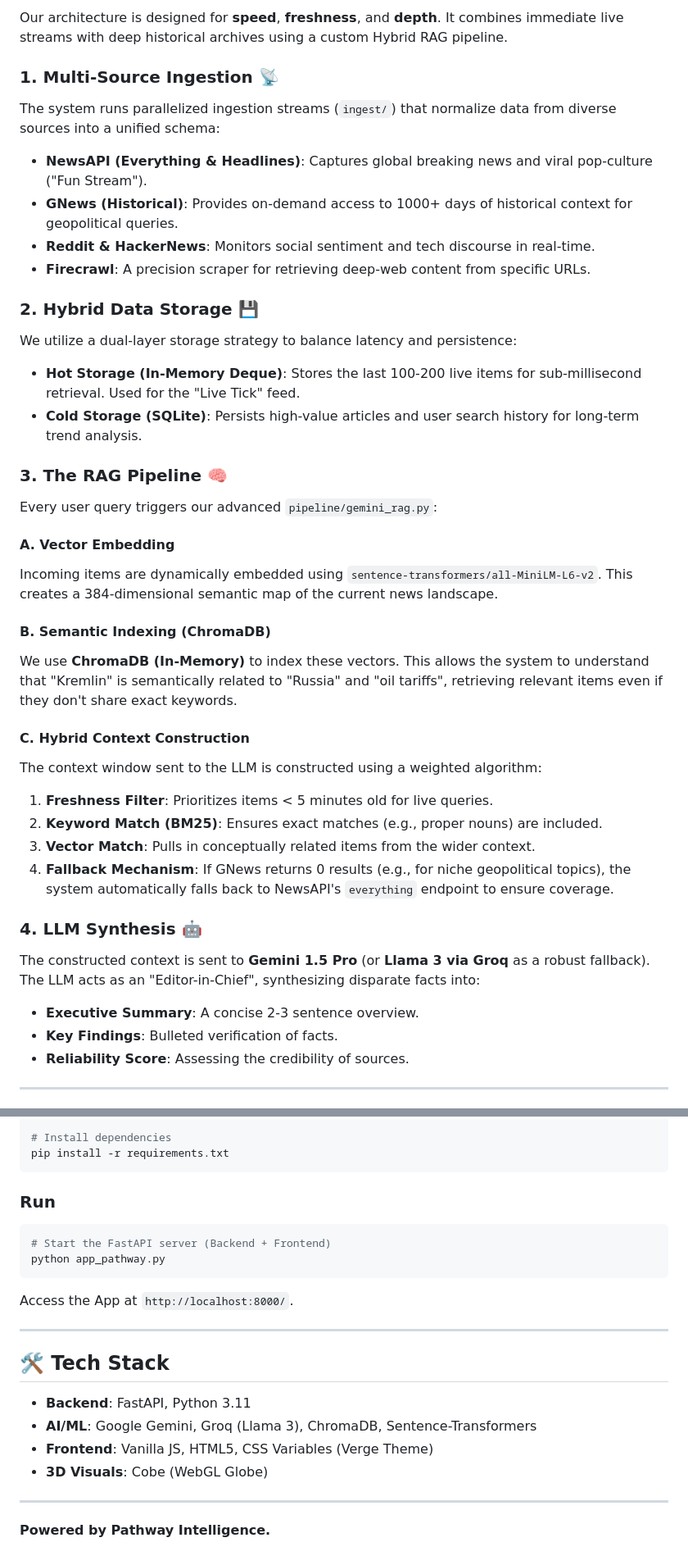
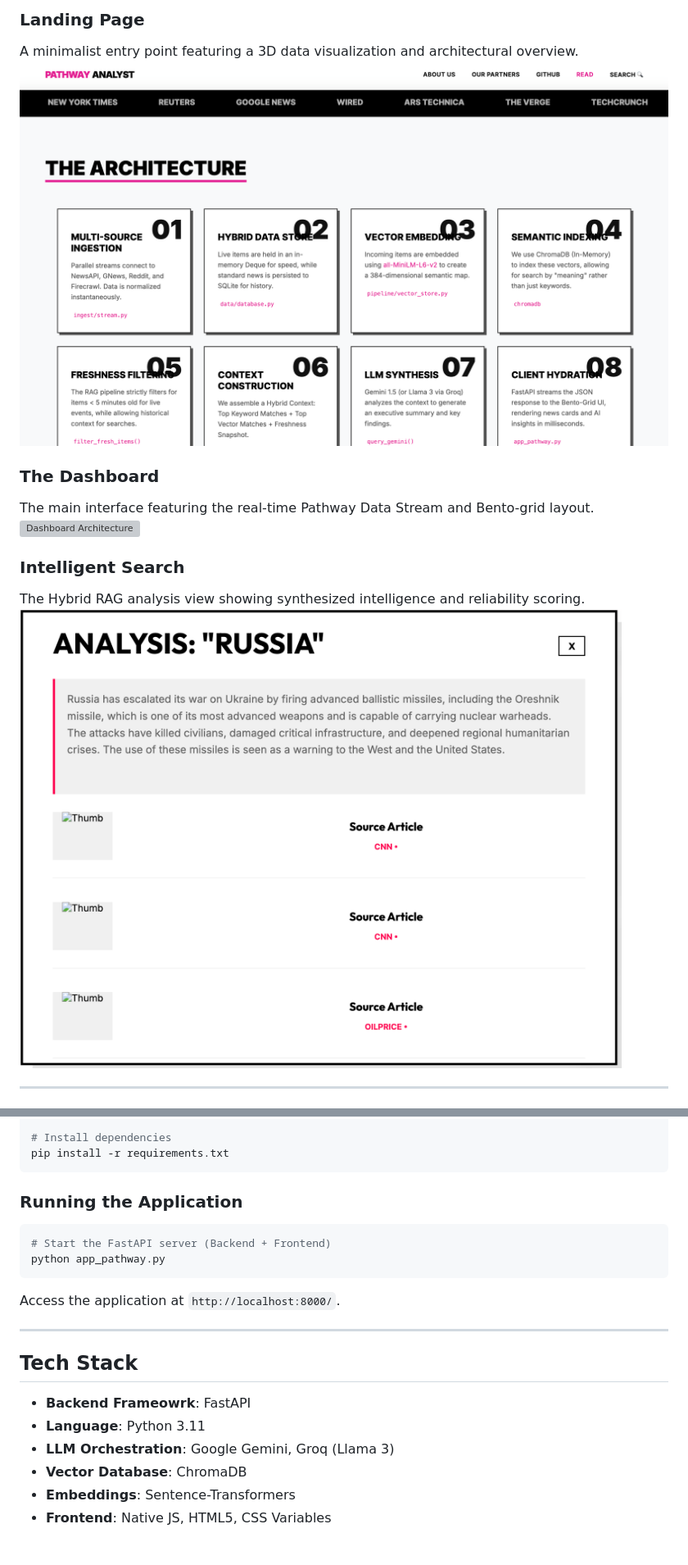
Before and after one commit to atharvavdeo/LiveAnalyst_Pathway, a Markdown page: README.md, 2 parts joined by grey strips. Shown at 82% size. Drawn GitHub-style; grey boxes are pictures that could not be loaded.

````diff
--- a/README.md
+++ b/README.md
@@ -13,39 +42,15 @@ Designed with a **"Verge-style" editorial aesthetic**, it turns raw noise into s
 
-Our architecture is designed for **speed**, **freshness**, and **depth**. It combines immediate live streams with deep historical archives using a custom Hybrid RAG pipeline.
+### Landing Page
+A minimalist entry point featuring a 3D data visualization and architectural overview.
+![Landing Page](preview_landing.png)
 
-### 1. Multi-Source Ingestion 📡
-The system runs parallelized ingestion streams (`ingest/`) that normalize data from diverse sources into a unified schema:
-- **NewsAPI (Everything & Headlines)**: Captures global breaking news and viral pop-culture ("Fun Stream").
-- **GNews (Historical)**: Provides on-demand access to 1000+ days of historical context for geopolitical queries.
-- **Reddit & HackerNews**: Monitors social sentiment and tech discourse in real-time.
-- **Firecrawl**: A precision scraper for retrieving deep-web content from specific URLs.
+### The Dashboard
+The main interface featuring the real-time Pathway Data Stream and Bento-grid layout.
+![Dashboard Architecture](preview_arch.png)
 
-### 2. Hybrid Data Storage 💾
-We utilize a dual-layer storage strategy to balance latency and persistence:
-- **Hot Storage (In-Memory Deque)**: Stores the last 100-200 live items for sub-millisecond retrieval. Used for the "Live Tick" feed.
-- **Cold Storage (SQLite)**: Persists high-value articles and user search history for long-term trend analysis.
-
-### 3. The RAG Pipeline 🧠
-Every user query triggers our advanced `pipeline/gemini_rag.py`:
-
-#### A. Vector Embedding
-Incoming items are dynamically embedded using `sentence-transformers/all-MiniLM-L6-v2`. This creates a 384-dimensional semantic map of the current news landscape.
-
-#### B. Semantic Indexing (ChromaDB)
-We use **ChromaDB (In-Memory)** to index these vectors. This allows the system to understand that "Kremlin" is semantically related to "Russia" and "oil tariffs", retrieving relevant items even if they don't share exact keywords.
-
-#### C. Hybrid Context Construction
-The context window sent to the LLM is constructed using a weighted algorithm:
-1.  **Freshness Filter**: Prioritizes items < 5 minutes old for live queries.
-2.  **Keyword Match (BM25)**: Ensures exact matches (e.g., proper nouns) are included.
-3.  **Vector Match**: Pulls in conceptually related items from the wider context.
-4.  **Fallback Mechanism**: If GNews returns 0 results (e.g., for niche geopolitical topics), the system automatically falls back to NewsAPI's `everything` endpoint to ensure coverage.
-
-### 4. LLM Synthesis 🤖
-The constructed context is sent to **Gemini 1.5 Pro** (or **Llama 3 via Groq** as a robust fallback). The LLM acts as an "Editor-in-Chief", synthesizing disparate facts into:
-- **Executive Summary**: A concise 2-3 sentence overview.
-- **Key Findings**: Bulleted verification of facts.
-- **Reliability Score**: Assessing the credibility of sources.
+### Intelligent Search
+The Hybrid RAG analysis view showing synthesized intelligence and reliability scoring.
+![Search Analysis](preview_search.png)
 
 ---
 
@@ -80,21 +69,19 @@ git clone https://github.com/YourRepo/LiveSocialAnalyst.git
 pip install -r requirements.txt
 ```
 
-### Run
+### Running the Application
 ```bash
 # Start the FastAPI server (Backend + Frontend)
 python app_pathway.py
 ```
-Access the App at `http://localhost:8000/`.
+Access the application at `http://localhost:8000/`.
 
 ---
 
-## 🛠️ Tech Stack
-- **Backend**: FastAPI, Python 3.11
-- **AI/ML**: Google Gemini, Groq (Llama 3), ChromaDB, Sentence-Transformers
-- **Frontend**: Vanilla JS, HTML5, CSS Variables (Verge Theme)
-- **3D Visuals**: Cobe (WebGL Globe)
-
----
-
-**Powered by Pathway Intelligence.**
+## Tech Stack
+- **Backend Frameowrk**: FastAPI
+- **Language**: Python 3.11
+- **LLM Orchestration**: Google Gemini, Groq (Llama 3)
+- **Vector Database**: ChromaDB
+- **Embeddings**: Sentence-Transformers
+- **Frontend**: Native JS, HTML5, CSS Variables
````
Also changed, not shown: other parts of README.md (+36 -23 lines).
